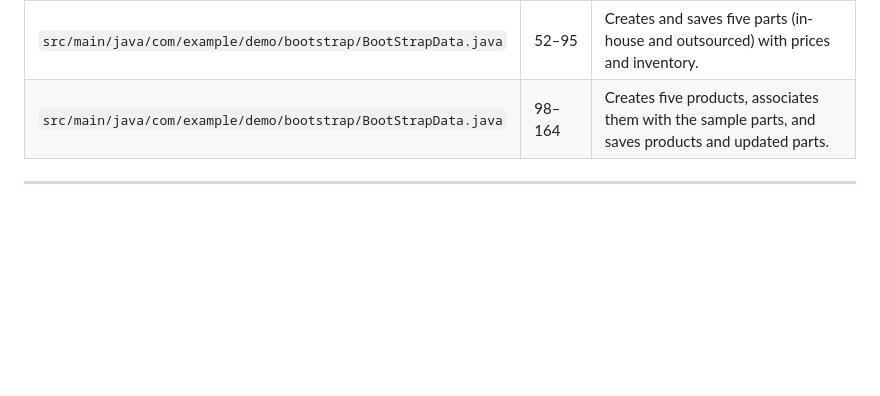
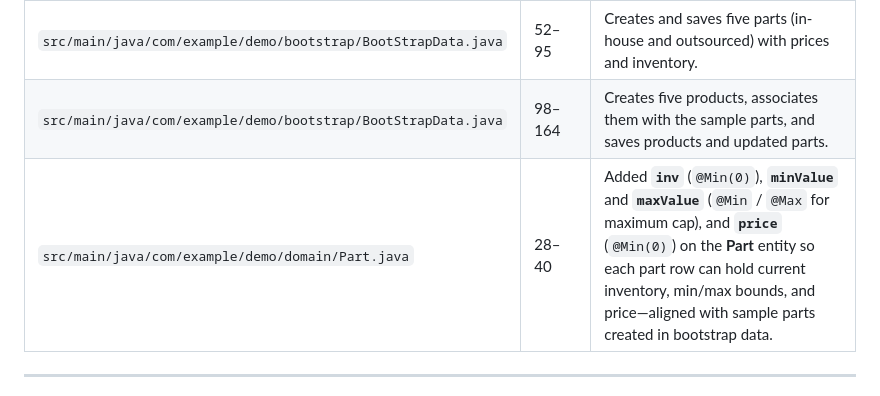
Before and after one commit to abibbi/java-frameworks, a Markdown page: d287-java-frameworks/README.md, the part around one of its changes. Drawn GitHub-style; blank space fills up the shorter version.

```diff
--- a/d287-java-frameworks/README.md
+++ b/d287-java-frameworks/README.md
@@ -35,6 +37,7 @@ D287 – JAVA FRAMEWORKS
 | `src/main/java/com/example/demo/bootstrap/BootStrapData.java` | 48–50 | Five skateboard-related parts; comment documents using a **4-pack** wheel part so duplicate part rows are not required where the product–part relation uses a `Set`. |
 | `src/main/java/com/example/demo/bootstrap/BootStrapData.java` | 52–95 | Creates and saves five parts (in-house and outsourced) with prices and inventory. |
 | `src/main/java/com/example/demo/bootstrap/BootStrapData.java` | 98–164 | Creates five products, associates them with the sample parts, and saves products and updated parts. |
+| `src/main/java/com/example/demo/domain/Part.java` | 28–40 | Added **`inv`** (`@Min(0)`), **`minValue`** and **`maxValue`** (`@Min` / `@Max` for maximum cap), and **`price`** (`@Min(0)`) on the **Part** entity so each part row can hold current inventory, min/max bounds, and price—aligned with sample parts created in bootstrap data. |
 
 ---
 
```
Also changed, not shown: other parts of d287-java-frameworks/README.md (+2 -0 lines).
